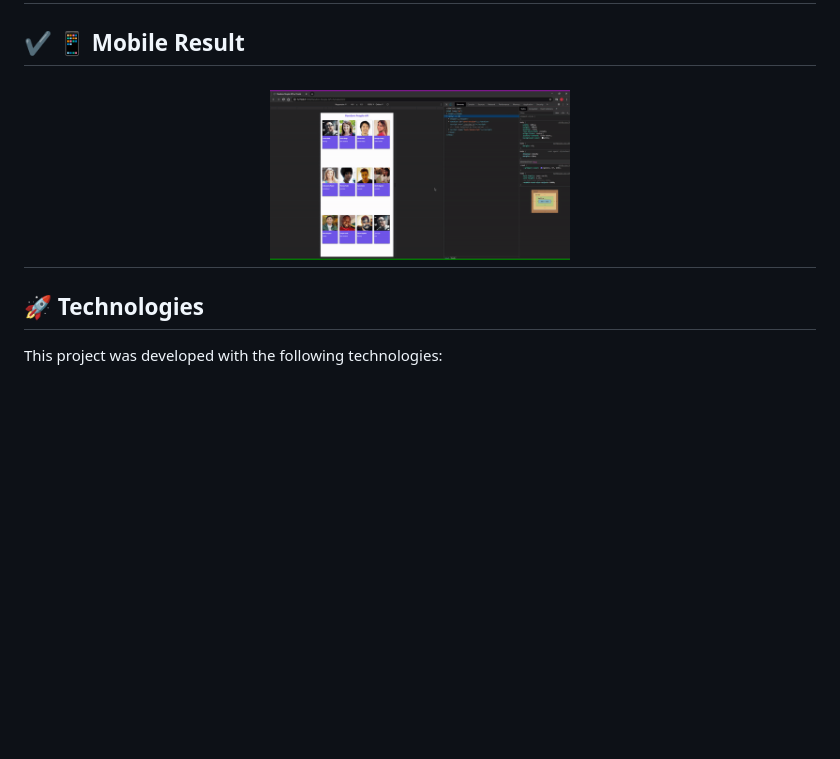
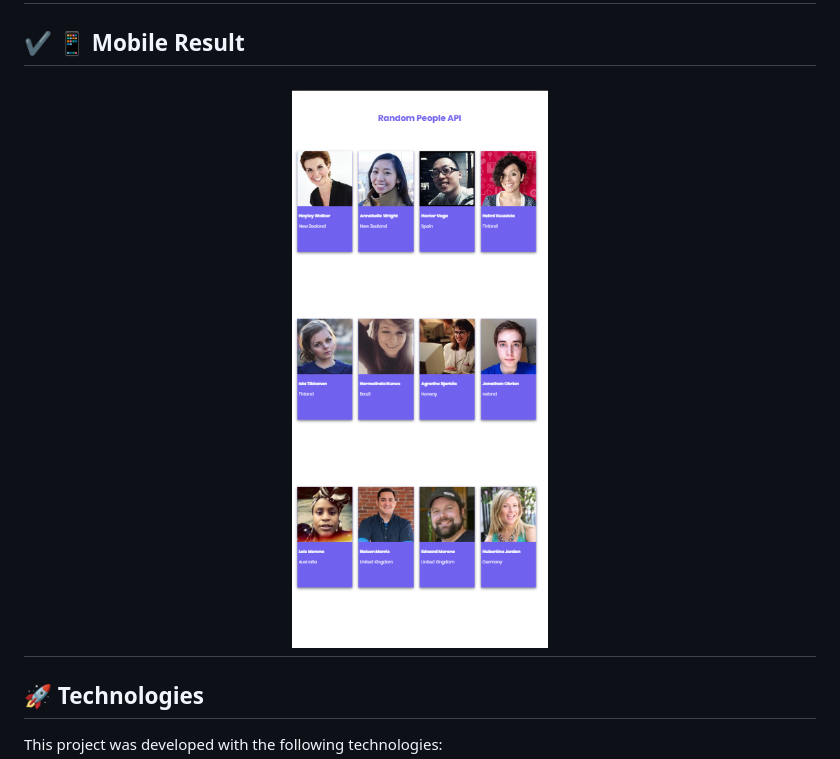
Before and after one commit to leonardo-jesus/Random-People-API-JS, a Markdown page: README.MD, the part around the change. Drawn GitHub-style; pictures changed too: mobile.gif (deleted), mobile.png (added); blank space fills up the shorter version.

```diff
--- a/README.MD
+++ b/README.MD
@@ -22,7 +22,7 @@
 ## :heavy_check_mark: :iphone: Mobile Result
 
 <h1 align="center">
-    <img alt="Mobile" src="./mobile.gif" width="300px">
+    <img alt="Mobile" src="./mobile.png" width="300px">
 </h1>
 
 ## 🚀 Technologies
```
